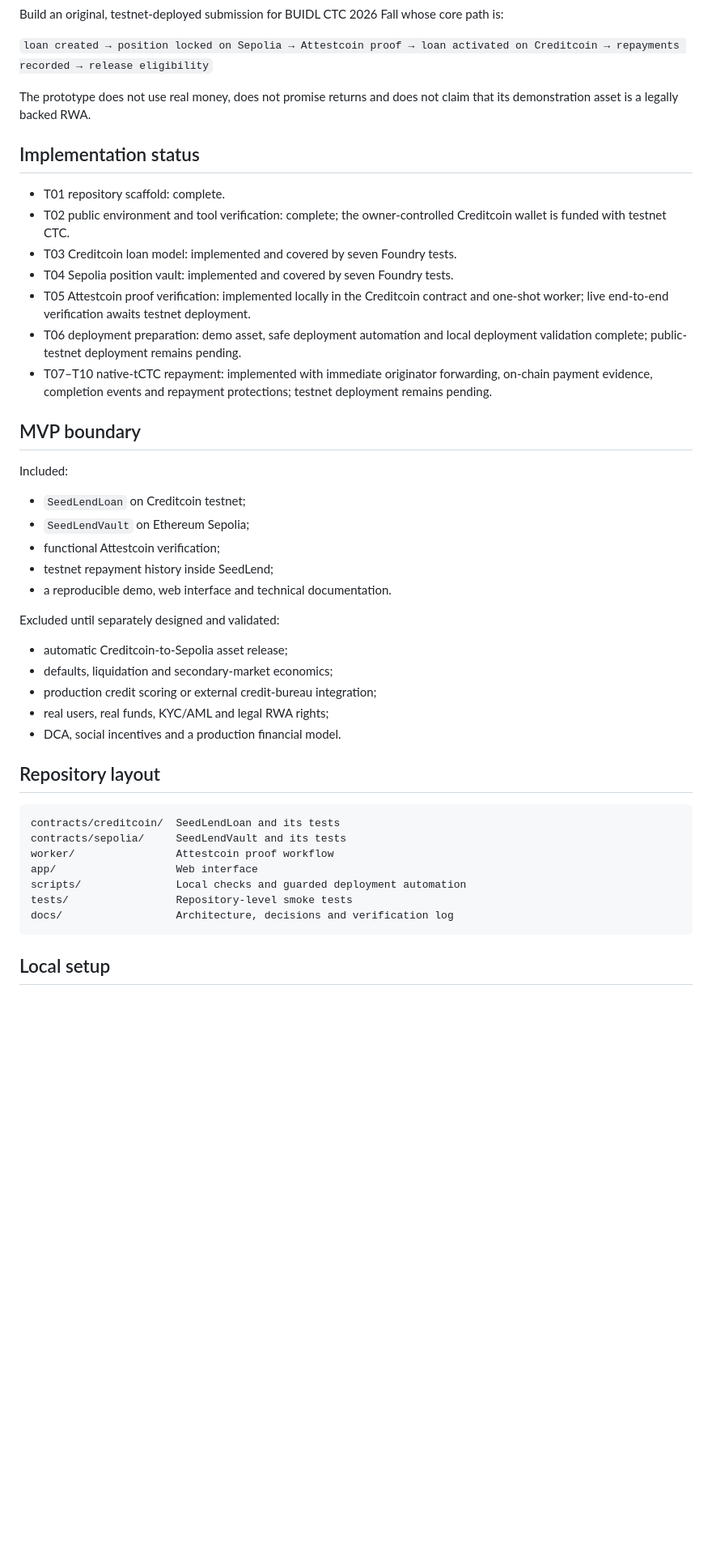
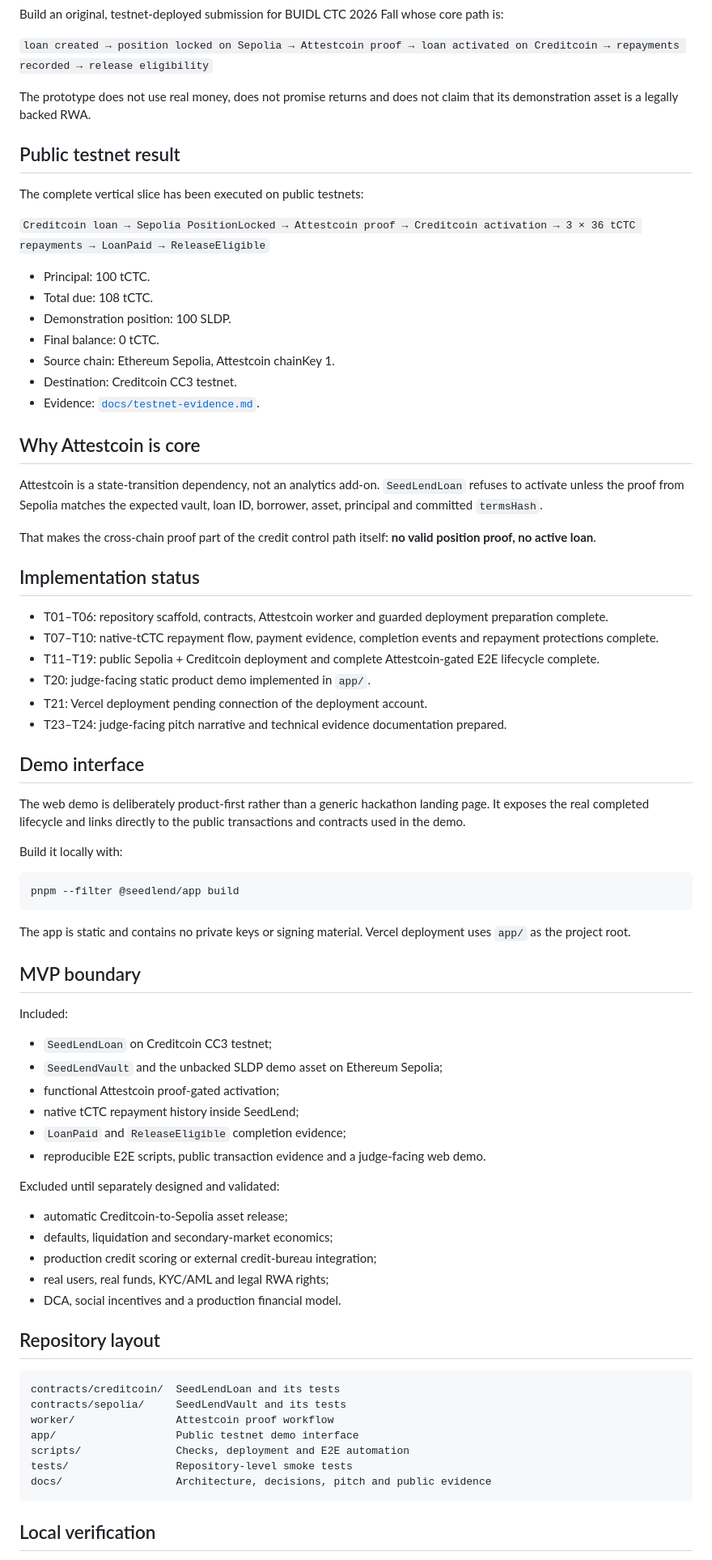
Before and after one commit to SergioBenaR/seedlend, a Markdown page: README.md, the part around one of its changes. Shown at 81% size. Drawn GitHub-style; blank space fills up the shorter version.

Commit message:
docs: align README with public testnet demo

````diff
--- a/README.md
+++ b/README.md
@@ -10,26 +10,57 @@ Build an original, testnet-deployed submission for BUIDL CTC 2026 Fall whose cor
 
 The prototype does not use real money, does not promise returns and does not claim that its demonstration asset is a legally backed RWA.
 
+## Public testnet result
+
+The complete vertical slice has been executed on public testnets:
+
+`Creditcoin loan → Sepolia PositionLocked → Attestcoin proof → Creditcoin activation → 3 × 36 tCTC repayments → LoanPaid → ReleaseEligible`
+
+- Principal: 100 tCTC.
+- Total due: 108 tCTC.
+- Demonstration position: 100 SLDP.
+- Final balance: 0 tCTC.
+- Source chain: Ethereum Sepolia, Attestcoin chainKey 1.
+- Destination: Creditcoin CC3 testnet.
+- Evidence: [`docs/testnet-evidence.md`](docs/testnet-evidence.md).
+
+## Why Attestcoin is core
+
+Attestcoin is a state-transition dependency, not an analytics add-on. `SeedLendLoan` refuses to activate unless the proof from Sepolia matches the expected vault, loan ID, borrower, asset, principal and committed `termsHash`.
+
+That makes the cross-chain proof part of the credit control path itself: **no valid position proof, no active loan**.
+
 ## Implementation status
 
-- T01 repository scaffold: complete.
-- T02 public environment and tool verification: complete; the owner-controlled Creditcoin wallet is funded with testnet CTC.
-- T03 Creditcoin loan model: implemented and covered by seven Foundry tests.
-- T04 Sepolia position vault: implemented and covered by seven Foundry tests.
-- T05 Attestcoin proof verification: implemented locally in the Creditcoin contract and one-shot worker; live end-to-end verification awaits testnet deployment.
-- T06 deployment preparation: demo asset, safe deployment automation and local deployment validation complete; public-testnet deployment remains pending.
-- T07–T10 native-tCTC repayment: implemented with immediate originator forwarding, on-chain
-  payment evidence, completion events and repayment protections; testnet deployment remains pending.
+- T01–T06: repository scaffold, contracts, Attestcoin worker and guarded deployment preparation complete.
+- T07–T10: native-tCTC repayment flow, payment evidence, completion events and repayment protections complete.
+- T11–T19: public Sepolia + Creditcoin deployment and complete Attestcoin-gated E2E lifecycle complete.
+- T20: judge-facing static product demo implemented in `app/`.
+- T21: Vercel deployment pending connection of the deployment account.
+- T23–T24: judge-facing pitch narrative and technical evidence documentation prepared.
+
+## Demo interface
+
+The web demo is deliberately product-first rather than a generic hackathon landing page. It exposes the real completed lifecycle and links directly to the public transactions and contracts used in the demo.
+
+Build it locally with:
+
+```bash
+pnpm --filter @seedlend/app build
+```
+
+The app is static and contains no private keys or signing material. Vercel deployment uses `app/` as the project root.
 
 ## MVP boundary
 
 Included:
 
-- `SeedLendLoan` on Creditcoin testnet;
-- `SeedLendVault` on Ethereum Sepolia;
-- functional Attestcoin verification;
-- testnet repayment history inside SeedLend;
-- a reproducible demo, web interface and technical documentation.
+- `SeedLendLoan` on Creditcoin CC3 testnet;
+- `SeedLendVault` and the unbacked SLDP demo asset on Ethereum Sepolia;
+- functional Attestcoin proof-gated activation;
+- native tCTC repayment history inside SeedLend;
+- `LoanPaid` and `ReleaseEligible` completion evidence;
+- reproducible E2E scripts, public transaction evidence and a judge-facing web demo.
 
 Excluded until separately designed and validated:
 
@@ -45,11 +76,11 @@ Excluded until separately designed and validated:
 contracts/creditcoin/  SeedLendLoan and its tests
 contracts/sepolia/     SeedLendVault and its tests
 worker/                Attestcoin proof workflow
-app/                   Web interface
-scripts/               Local checks and guarded deployment automation
+app/                   Public testnet demo interface
+scripts/               Checks, deployment and E2E automation
 tests/                 Repository-level smoke tests
-docs/                  Architecture, decisions and verification log
+docs/                  Architecture, decisions, pitch and public evidence
 ```
 
-## Local setup
+## Local verification
 
````
Also changed, not shown: other parts of README.md (+11 -27 lines).
